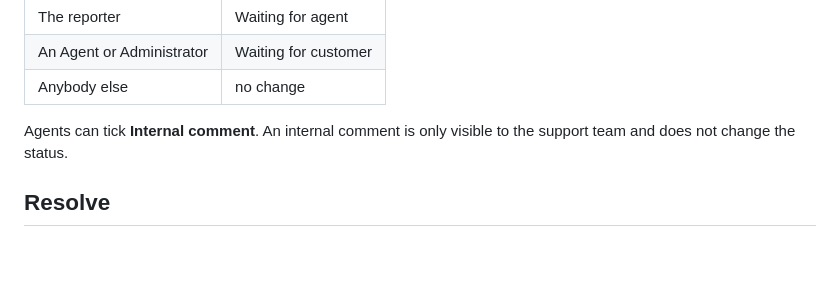
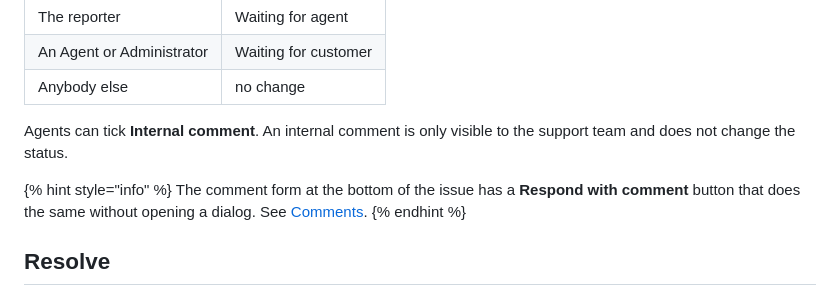
Before and after one commit to glewe/lewedesk-gitbook, a Markdown page: user-guide/issues/issue-actions.md, the part around the change. Drawn GitHub-style; blank space fills up the shorter version.

```diff
--- a/user-guide/issues/issue-actions.md
+++ b/user-guide/issues/issue-actions.md
@@ -35,6 +35,10 @@ Enter a comment (mandatory) and click **Respond**. The comment is added to the i
 
 Agents can tick **Internal comment**. An internal comment is only visible to the support team and does not change the status.
 
+{% hint style="info" %}
+The comment form at the bottom of the issue has a **Respond with comment** button that does the same without opening a dialog. See [Comments](comments.md).
+{% endhint %}
+
 ## Resolve
 
 <figure><img src="../../.gitbook/assets/action-resolve.png" alt=""><figcaption></figcaption></figure>
```
Also changed, not shown: quick-start-guide.md (+2 -2 lines), user-guide/issues/comments.md (+16 -2 lines), .gitbook/assets/issue-comments.png, .gitbook/assets/issue-detail-full.png.
